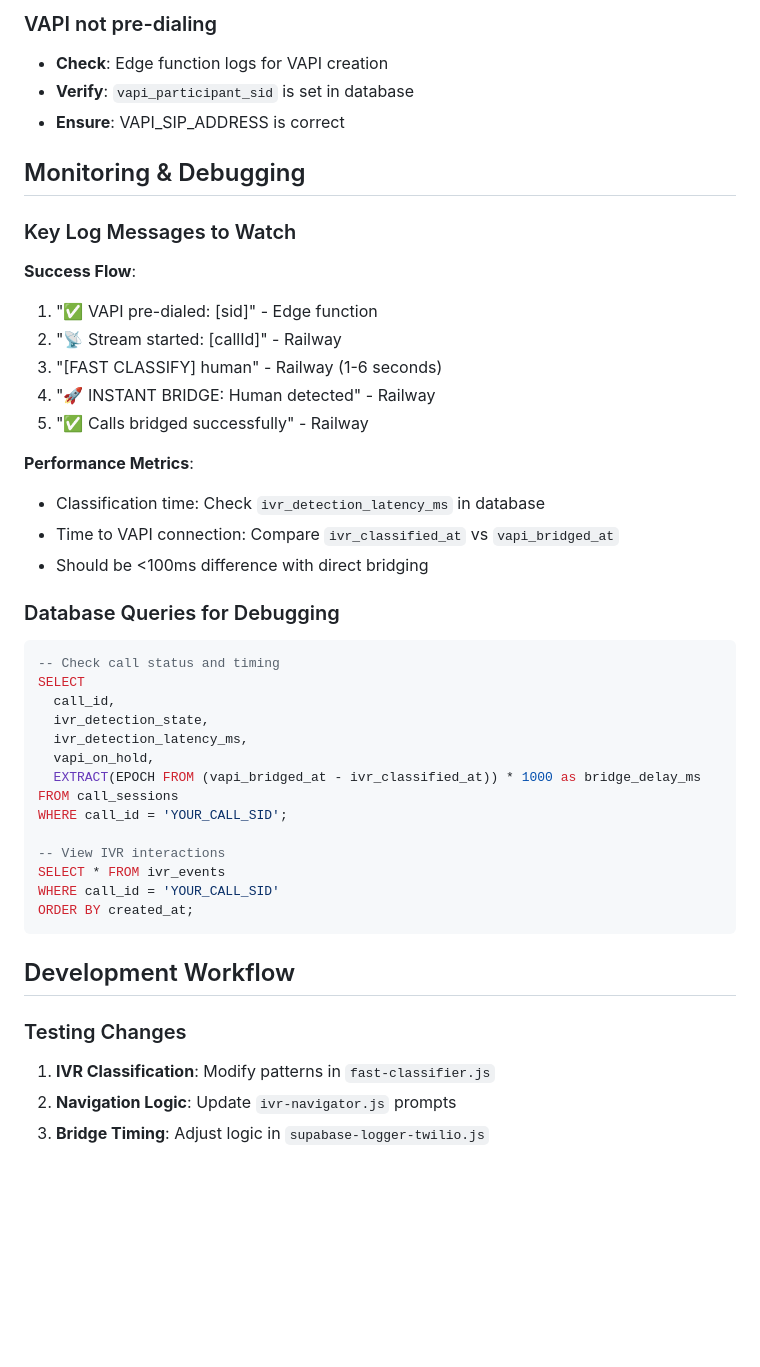
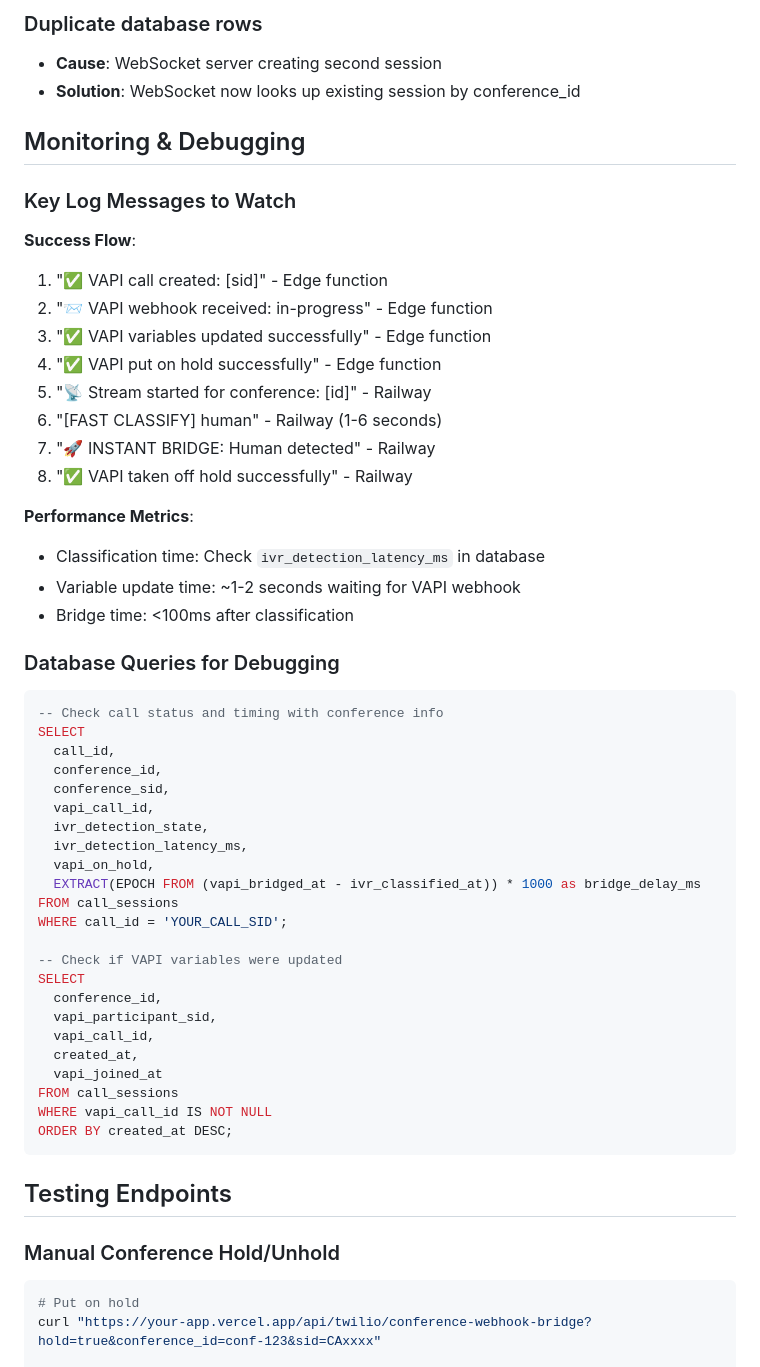
Before and after one commit to christopher-palmieri/deepgram-call-handler, a Markdown page: README-twilio.md, the part around one of its changes. Drawn GitHub-style; blank space fills up the shorter version.

````diff
--- a/README-twilio.md
+++ b/README-twilio.md
@@ -192,31 +237,36 @@ For automated systems, the system:
 
-### VAPI not pre-dialing
-- **Check**: Edge function logs for VAPI creation
-- **Verify**: `vapi_participant_sid` is set in database
-- **Ensure**: VAPI_SIP_ADDRESS is correct
+### Duplicate database rows
+- **Cause**: WebSocket server creating second session
+- **Solution**: WebSocket now looks up existing session by conference_id
 
 ## Monitoring & Debugging
 
 ### Key Log Messages to Watch
 
 **Success Flow**:
-1. "✅ VAPI pre-dialed: [sid]" - Edge function
-2. "📡 Stream started: [callId]" - Railway
-3. "[FAST CLASSIFY] human" - Railway (1-6 seconds)
-4. "🚀 INSTANT BRIDGE: Human detected" - Railway
-5. "✅ Calls bridged successfully" - Railway
+1. "✅ VAPI call created: [sid]" - Edge function
+2. "📨 VAPI webhook received: in-progress" - Edge function
+3. "✅ VAPI variables updated successfully" - Edge function
+4. "✅ VAPI put on hold successfully" - Edge function
+5. "📡 Stream started for conference: [id]" - Railway
+6. "[FAST CLASSIFY] human" - Railway (1-6 seconds)
+7. "🚀 INSTANT BRIDGE: Human detected" - Railway
+8. "✅ VAPI taken off hold successfully" - Railway
 
 **Performance Metrics**:
 - Classification time: Check `ivr_detection_latency_ms` in database
-- Time to VAPI connection: Compare `ivr_classified_at` vs `vapi_bridged_at`
-- Should be <100ms difference with direct bridging
+- Variable update time: ~1-2 seconds waiting for VAPI webhook
+- Bridge time: <100ms after classification
 
 ### Database Queries for Debugging
 
 ```sql
--- Check call status and timing
+-- Check call status and timing with conference info
 SELECT
   call_id,
+  conference_id,
+  conference_sid,
+  vapi_call_id,
   ivr_detection_state,
   ivr_detection_latency_ms,
   vapi_on_hold,
@@ -224,16 +274,22 @@ SELECT
 FROM call_sessions
 WHERE call_id = 'YOUR_CALL_SID';
 
--- View IVR interactions
-SELECT * FROM ivr_events
-WHERE call_id = 'YOUR_CALL_SID'
-ORDER BY created_at;
+-- Check if VAPI variables were updated
+SELECT
+  conference_id,
+  vapi_participant_sid,
+  vapi_call_id,
+  created_at,
+  vapi_joined_at
+FROM call_sessions
+WHERE vapi_call_id IS NOT NULL
+ORDER BY created_at DESC;
 ```
 
-## Development Workflow
+## Testing Endpoints
 
-### Testing Changes
-1. **IVR Classification**: Modify patterns in `fast-classifier.js`
-2. **Navigation Logic**: Update `ivr-navigator.js` prompts
-3. **Bridge Timing**: Adjust logic in `supabase-logger-twilio.js`
+### Manual Conference Hold/Unhold
+```bash
+# Put on hold
+curl "https://your-app.vercel.app/api/twilio/conference-webhook-bridge?hold=true&conference_id=conf-123&sid=CAxxxx"
 
````
Also changed, not shown: other parts of README-twilio.md (+115 -93 lines).
